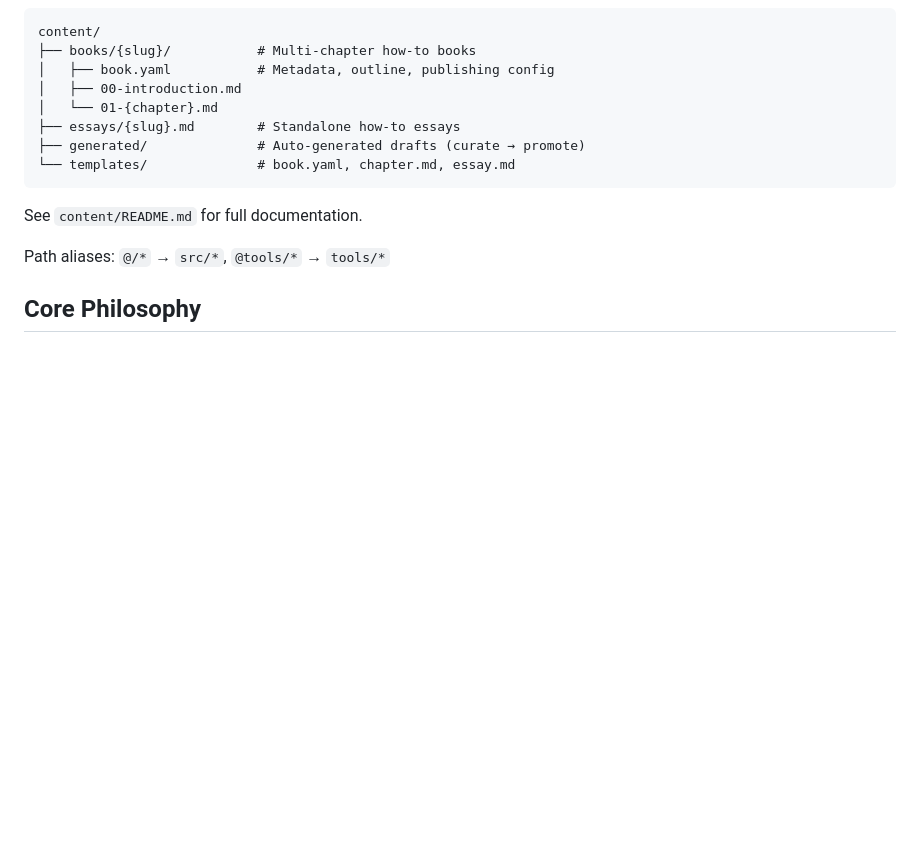
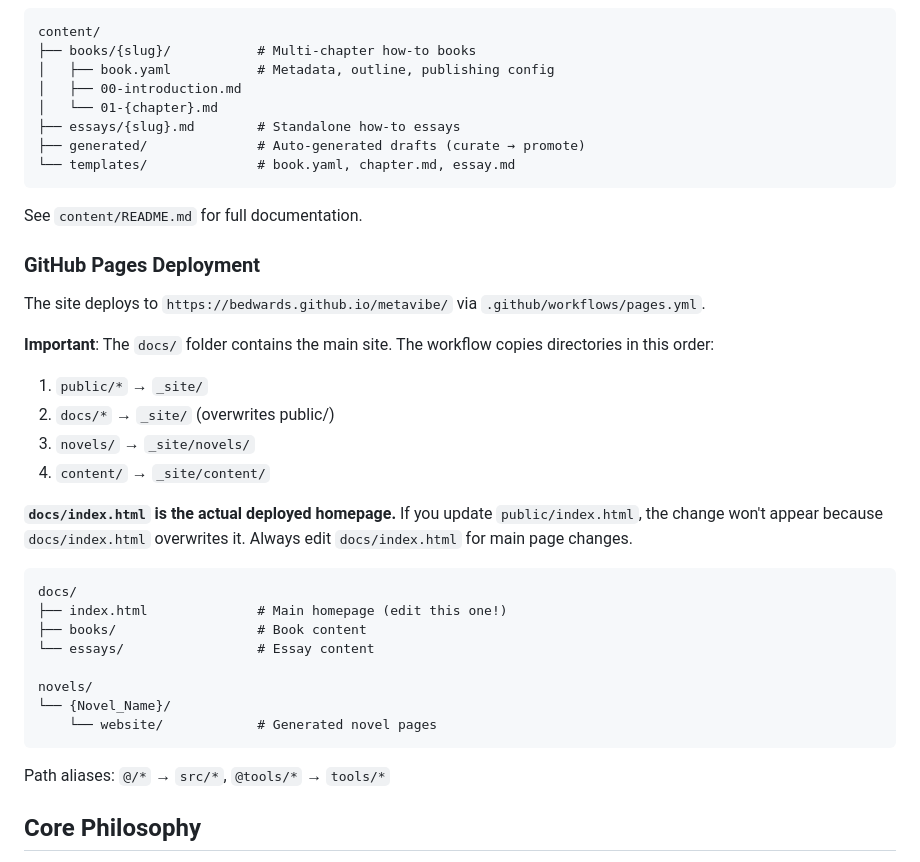
Before and after one commit to bedwards/metavibe, a Markdown page: CLAUDE.md, the part around the change. Drawn GitHub-style; blank space fills up the shorter version.

Commit message:
Document GitHub Pages deployment structure in CLAUDE.md
docs/index.html is the actual homepage - public/ gets overwritten

🤖 Generated with [Claude Code](https://claude.com/claude-code)

Co-Authored-By: Claude Opus 4.5 <noreply@anthropic.com>

````diff
--- a/CLAUDE.md
+++ b/CLAUDE.md
@@ -132,6 +132,29 @@ content/
 ```
 
 See `content/README.md` for full documentation.
+
+### GitHub Pages Deployment
+
+The site deploys to `https://bedwards.github.io/metavibe/` via `.github/workflows/pages.yml`.
+
+**Important**: The `docs/` folder contains the main site. The workflow copies directories in this order:
+1. `public/*` → `_site/`
+2. `docs/*` → `_site/` (overwrites public/)
+3. `novels/` → `_site/novels/`
+4. `content/` → `_site/content/`
+
+**`docs/index.html` is the actual deployed homepage.** If you update `public/index.html`, the change won't appear because `docs/index.html` overwrites it. Always edit `docs/index.html` for main page changes.
+
+```
+docs/
+├── index.html              # Main homepage (edit this one!)
+├── books/                  # Book content
+└── essays/                 # Essay content
+
+novels/
+└── {Novel_Name}/
+    └── website/            # Generated novel pages
+```
 
 Path aliases: `@/*` → `src/*`, `@tools/*` → `tools/*`
 
````
